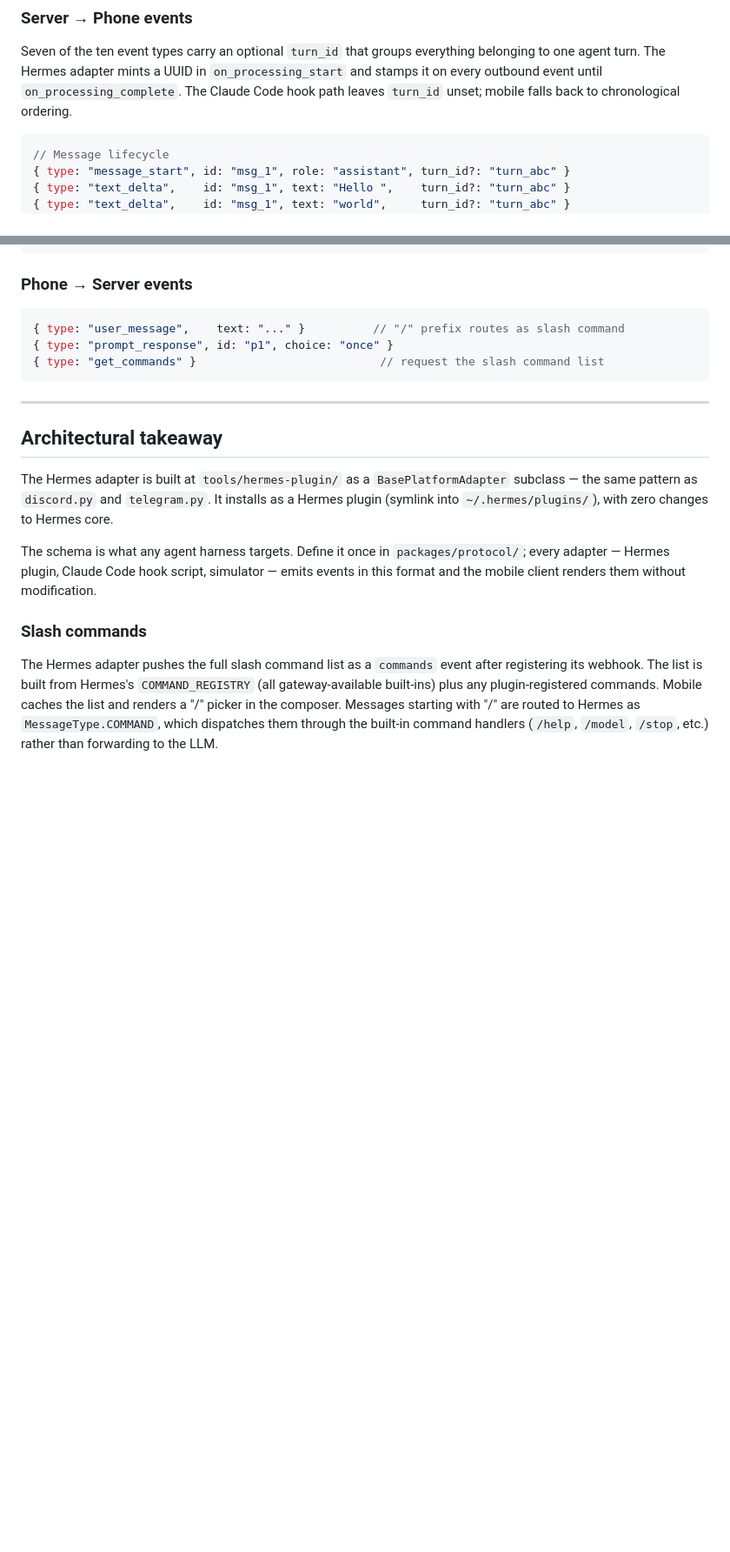
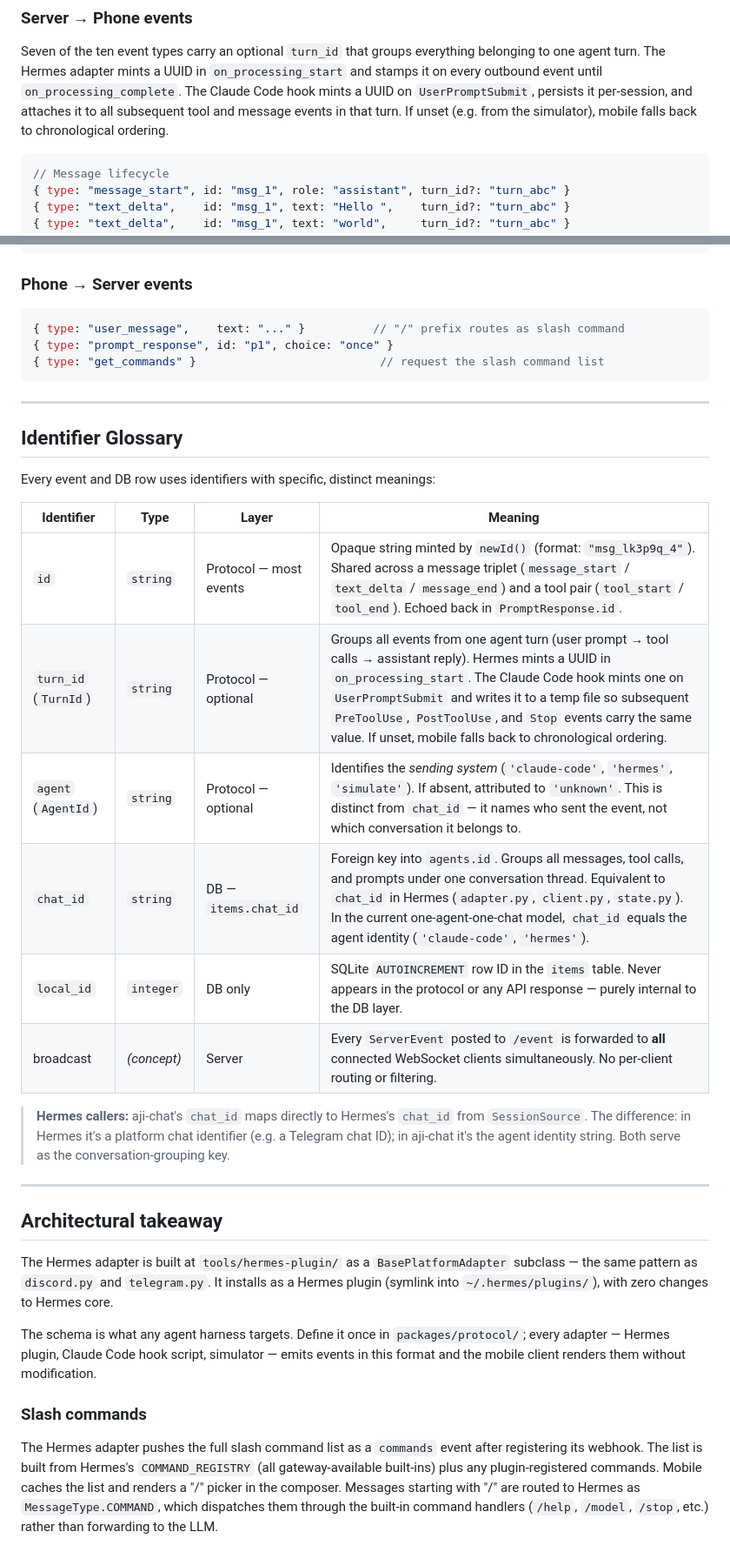
Before and after one commit to b-comiter/aji-chat, a Markdown page: docs/agent-protocol.md, 2 parts joined by grey strips. Shown at 87% size. Drawn GitHub-style; blank space fills up the shorter version.

Commit message:
docs: update agent protocol and Claude hooks documentation for UUID handling and permission flow

````diff
--- a/docs/agent-protocol.md
+++ b/docs/agent-protocol.md
@@ -128,8 +128,9 @@ vocabulary.
 Seven of the ten event types carry an optional `turn_id` that groups everything
 belonging to one agent turn. The Hermes adapter mints a UUID in
 `on_processing_start` and stamps it on every outbound event until
-`on_processing_complete`. The Claude Code hook path leaves `turn_id` unset;
-mobile falls back to chronological ordering.
+`on_processing_complete`. The Claude Code hook mints a UUID on `UserPromptSubmit`,
+persists it per-session, and attaches it to all subsequent tool and message events
+in that turn. If unset (e.g. from the simulator), mobile falls back to chronological ordering.
 
 ```ts
 // Message lifecycle
@@ -170,6 +171,23 @@ mobile falls back to chronological ordering.
 
 ---
 
+## Identifier Glossary
+
+Every event and DB row uses identifiers with specific, distinct meanings:
+
+| Identifier | Type | Layer | Meaning |
+|---|---|---|---|
+| `id` | `string` | Protocol — most events | Opaque string minted by `newId()` (format: `"msg_lk3p9q_4"`). Shared across a message triplet (`message_start` / `text_delta` / `message_end`) and a tool pair (`tool_start` / `tool_end`). Echoed back in `PromptResponse.id`. |
+| `turn_id` (`TurnId`) | `string` | Protocol — optional | Groups all events from one agent turn (user prompt → tool calls → assistant reply). Hermes mints a UUID in `on_processing_start`. The Claude Code hook mints one on `UserPromptSubmit` and writes it to a temp file so subsequent `PreToolUse`, `PostToolUse`, and `Stop` events carry the same value. If unset, mobile falls back to chronological ordering. |
+| `agent` (`AgentId`) | `string` | Protocol — optional | Identifies the *sending system* (`'claude-code'`, `'hermes'`, `'simulate'`). If absent, attributed to `'unknown'`. This is distinct from `chat_id` — it names who sent the event, not which conversation it belongs to. |
+| `chat_id` | `string` | DB — `items.chat_id` | Foreign key into `agents.id`. Groups all messages, tool calls, and prompts under one conversation thread. Equivalent to `chat_id` in Hermes (`adapter.py`, `client.py`, `state.py`). In the current one-agent-one-chat model, `chat_id` equals the agent identity (`'claude-code'`, `'hermes'`). |
+| `local_id` | `integer` | DB only | SQLite `AUTOINCREMENT` row ID in the `items` table. Never appears in the protocol or any API response — purely internal to the DB layer. |
+| broadcast | _(concept)_ | Server | Every `ServerEvent` posted to `/event` is forwarded to **all** connected WebSocket clients simultaneously. No per-client routing or filtering. |
+
+> **Hermes callers:** aji-chat's `chat_id` maps directly to Hermes's `chat_id` from `SessionSource`. The difference: in Hermes it's a platform chat identifier (e.g. a Telegram chat ID); in aji-chat it's the agent identity string. Both serve as the conversation-grouping key.
+
+---
+
 ## Architectural takeaway
 
 The Hermes adapter is built at `tools/hermes-plugin/` as a `BasePlatformAdapter`
````
Also changed, not shown: docs/claude-hooks.md (+28 -72 lines).
